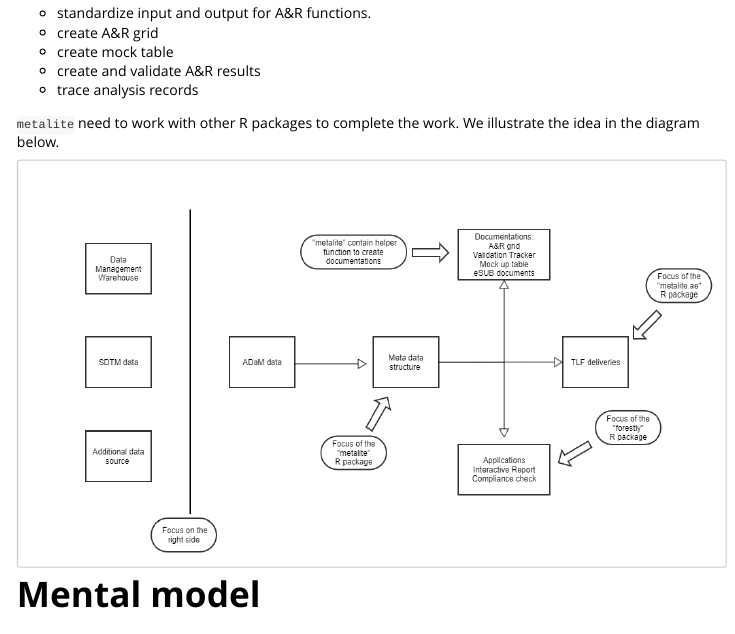
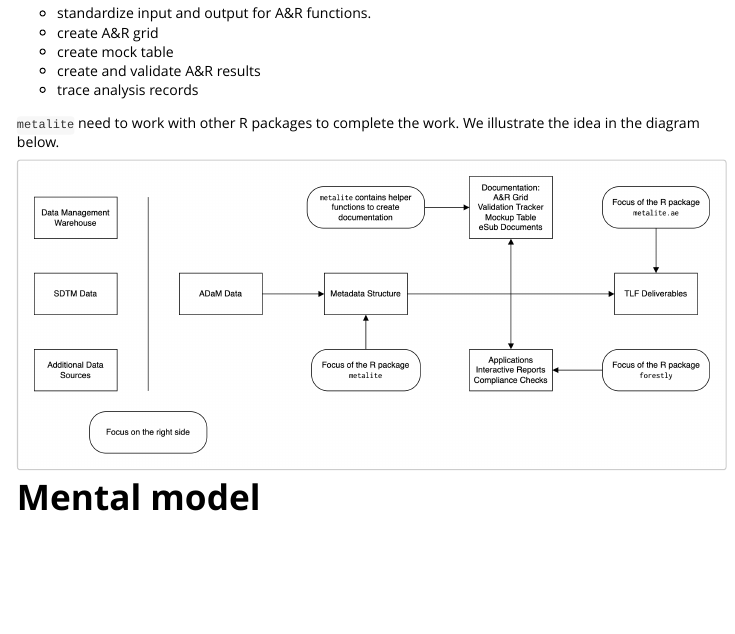
Before and after one commit to Merck/metalite, an R Markdown document (vignettes/metalite.Rmd): the page in a window 1100 px wide, from 570 px down. Rendered offline with R 4.5, knitr and Pandoc, with nearby package versions; some code elsewhere in the file could not run offline.

Commit message:
Update design diagram

````diff
--- a/vignettes/metalite.Rmd
+++ b/vignettes/metalite.Rmd
@@ -55,9 +55,8 @@ For example, `metalite` can be used to:
 `metalite` need to work with other R packages to complete the work.
 We illustrate the idea in the diagram below.
 
-```{r, out.width = "100%", out.height = "400px", echo = FALSE, fig.align = "center"}
-path <- "figures/design-diagram.png"
-knitr::include_graphics(path)
+```{r, echo = FALSE, out.width = "100%", fig.align = "center"}
+knitr::include_graphics("images/design-diagram.png")
 ```
 
 # Mental model
````
Also changed, not shown: README.md, vignettes/figures/design-diagram.png (deleted), vignettes/images/design-diagram.png (added), 2 other files.
